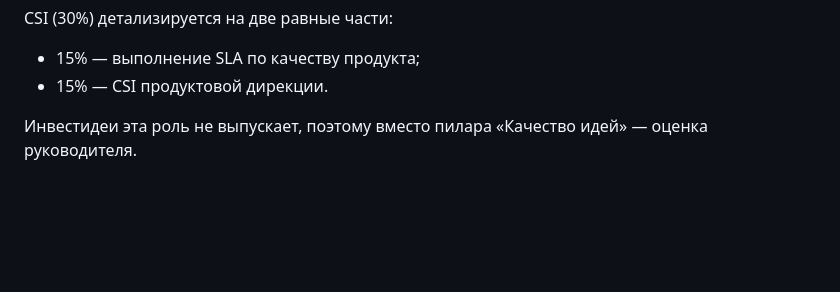
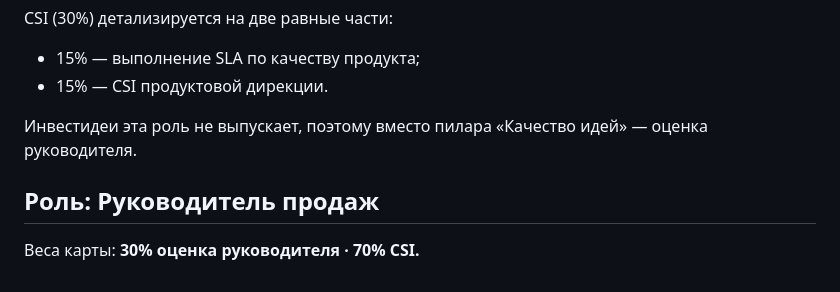
Before and after one commit to gemogen/dia-motivation-2026, a Markdown page: kpi-methodology.md, the part around the change. GitHub-like rendering; blank space fills up the shorter version.

Commit message:
Методология: роль Руководитель продаж (30/70)

```diff
--- a/kpi-methodology.md
+++ b/kpi-methodology.md
@@ -231,3 +231,8 @@ CSI (30%) детализируется на две равные части:
 - 15% — CSI продуктовой дирекции.
 
 Инвестидеи эта роль не выпускает, поэтому вместо пилара «Качество идей» — оценка руководителя.
+
+
+## Роль: Руководитель продаж
+
+Веса карты: **30% оценка руководителя · 70% CSI.**
```
